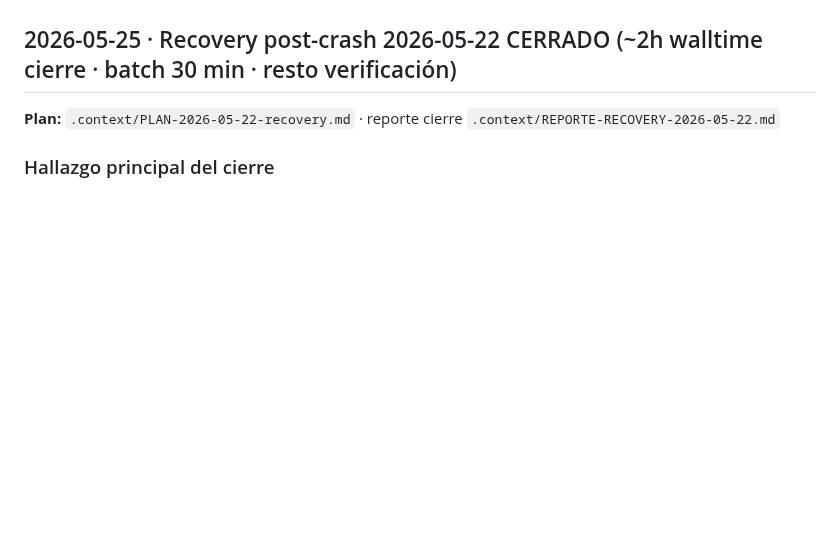
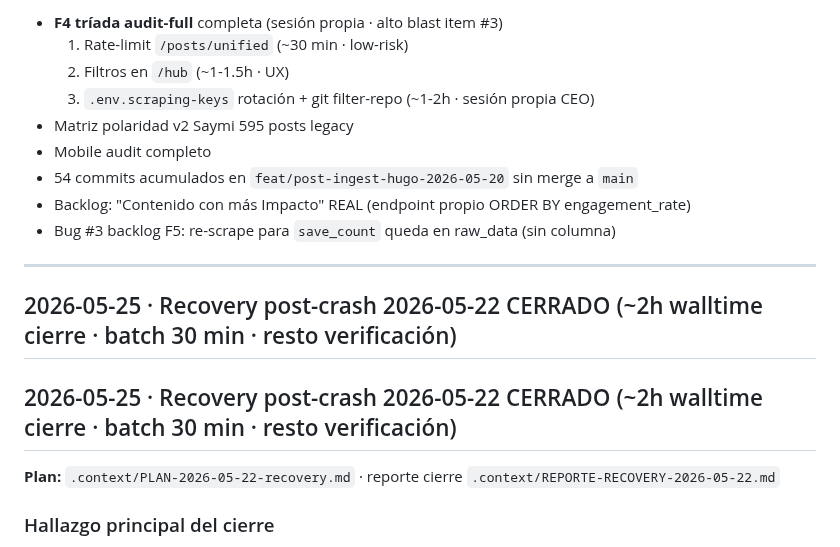
Before and after one commit to carlos-amador-git/crece-v2, a Markdown page: .context/STATUS.md, the part around one of its changes. Drawn GitHub-style; blank space fills up the shorter version.

```diff
--- a/.context/STATUS.md
+++ b/.context/STATUS.md
@@ -4,3 +51,16 @@
+- **F4 tríada audit-full** completa (sesión propia · alto blast item #3)
+  1. Rate-limit `/posts/unified` (~30 min · low-risk)
+  2. Filtros en `/hub` (~1-1.5h · UX)
+  3. `.env.scraping-keys` rotación + git filter-repo (~1-2h · sesión propia CEO)
+- Matriz polaridad v2 Saymi 595 posts legacy
+- Mobile audit completo
+- 54 commits acumulados en `feat/post-ingest-hugo-2026-05-20` sin merge a `main`
+- Backlog: "Contenido con más Impacto" REAL (endpoint propio ORDER BY engagement_rate)
+- Bug #3 backlog F5: re-scrape para `save_count` queda en raw_data (sin columna)
+
+---
+
+## 2026-05-25 · Recovery post-crash 2026-05-22 CERRADO (~2h walltime cierre · batch 30 min · resto verificación)
 
 ## 2026-05-25 · Recovery post-crash 2026-05-22 CERRADO (~2h walltime cierre · batch 30 min · resto verificación)
 
```
Also changed, not shown: other parts of .context/STATUS.md (+48 -1 lines).
